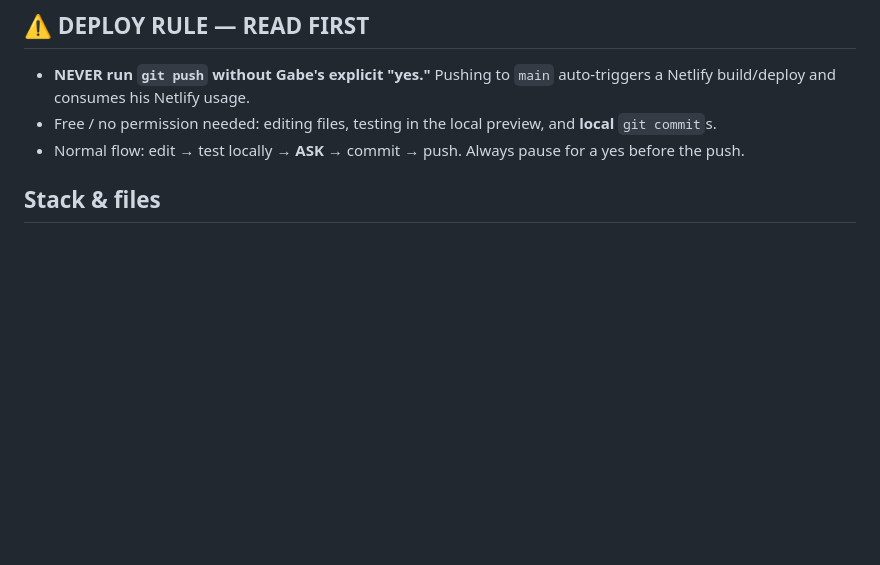
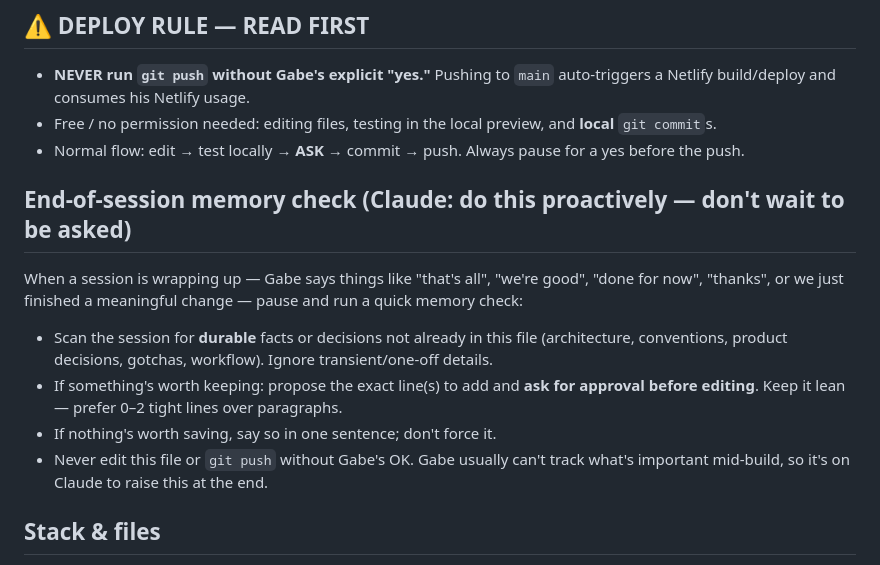
Before and after one commit to monroy330/rei_deal_analyzer, a Markdown page: CLAUDE.md, the part around the change. GitHub-like rendering; blank space fills up the shorter version.

Commit message:
Add proactive end-of-session memory check to CLAUDE.md
Co-Authored-By: Claude Opus 4.8 <noreply@anthropic.com>

```diff
--- a/CLAUDE.md
+++ b/CLAUDE.md
@@ -6,6 +6,14 @@ A single-page web app for a real estate wholesaler (Gabe Monroy) who runs deals
 - **NEVER run `git push` without Gabe's explicit "yes."** Pushing to `main` auto-triggers a Netlify build/deploy and consumes his Netlify usage.
 - Free / no permission needed: editing files, testing in the local preview, and **local** `git commit`s.
 - Normal flow: edit → test locally → **ASK** → commit → push. Always pause for a yes before the push.
+
+## End-of-session memory check (Claude: do this proactively — don't wait to be asked)
+When a session is wrapping up — Gabe says things like "that's all", "we're good", "done for now", "thanks", or we just finished a meaningful change — pause and run a quick memory check:
+- Scan the session for **durable** facts or decisions not already in this file (architecture, conventions, product decisions, gotchas, workflow). Ignore transient/one-off details.
+- If something's worth keeping: propose the exact line(s) to add and **ask for approval before editing**. Keep it lean — prefer 0–2 tight lines over paragraphs.
+- If nothing's worth saving, say so in one sentence; don't force it.
+- Never edit this file or `git push` without Gabe's OK.
+Gabe usually can't track what's important mid-build, so it's on Claude to raise this at the end.
 
 ## Stack & files
 - **`index.html`** — the entire app (production; what Netlify deploys). Vanilla HTML/CSS/JS, no build step, no dependencies except the Google Fonts CDN.
```
